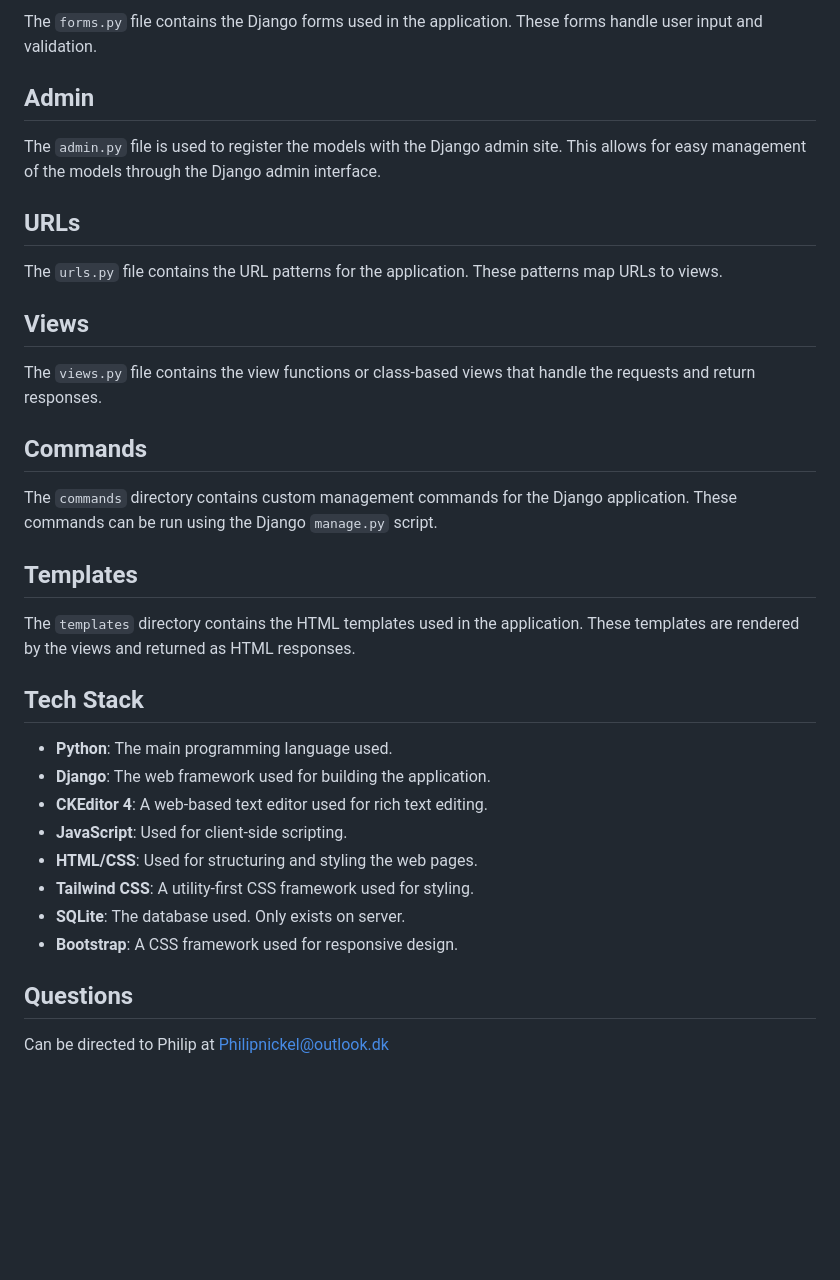
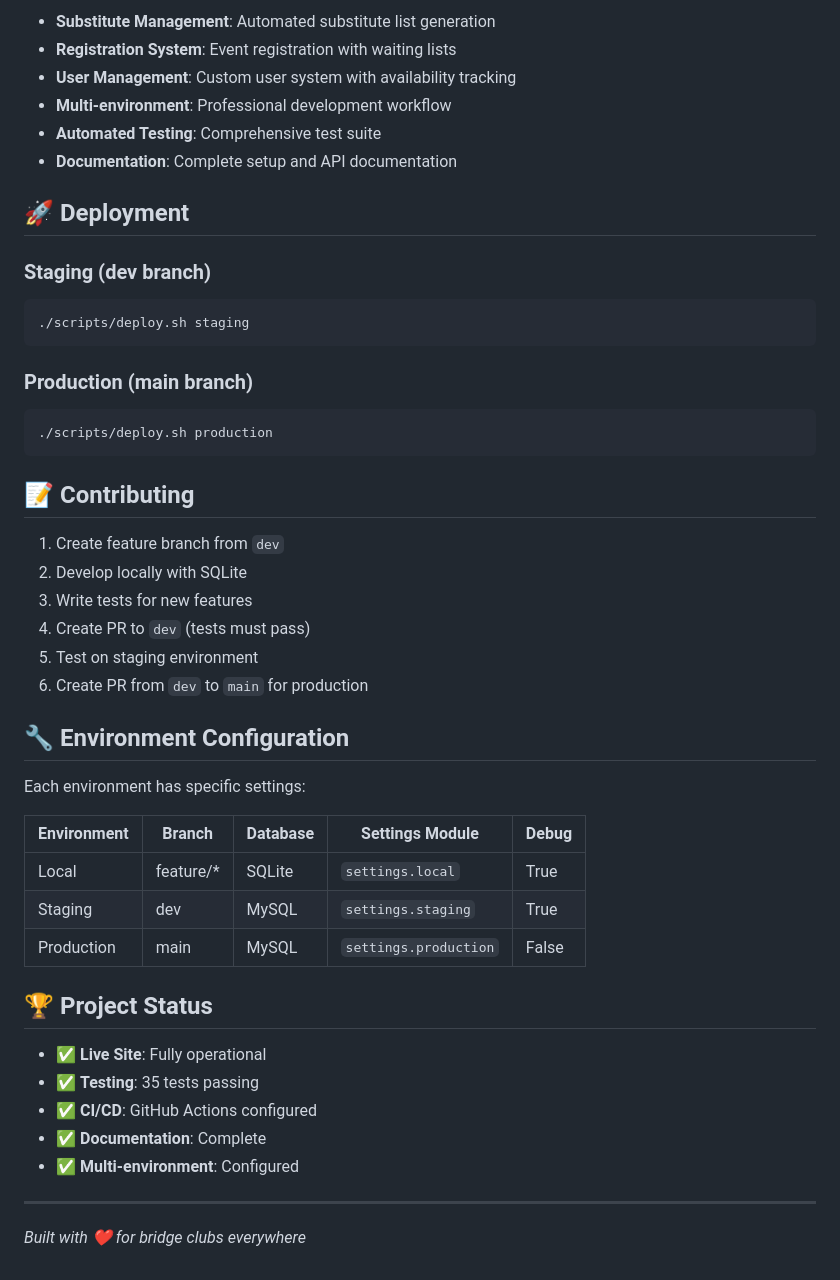
Before and after one commit to philipnickel/Bridgehjemmeside, a Markdown page: README.md, the part around the change printed below. GitHub-like rendering; blank space fills up the shorter version.

````diff
--- a/README.md
+++ b/README.md
@@ -52,36 +80,50 @@ The `models.py` file contains the database models for the application. These mod
 
-The `forms.py` file contains the Django forms used in the application. These forms handle user input and validation.
+- **Substitute Management**: Automated substitute list generation
+- **Registration System**: Event registration with waiting lists
+- **User Management**: Custom user system with availability tracking
+- **Multi-environment**: Professional development workflow
+- **Automated Testing**: Comprehensive test suite
+- **Documentation**: Complete setup and API documentation
 
-## Admin
+## 🚀 Deployment
 
-The `admin.py` file is used to register the models with the Django admin site. This allows for easy management of the models through the Django admin interface.
+### Staging (dev branch)
+```bash
+./scripts/deploy.sh staging
+```
 
-## URLs
+### Production (main branch)
+```bash
+./scripts/deploy.sh production
+```
 
-The `urls.py` file contains the URL patterns for the application. These patterns map URLs to views.
+## 📝 Contributing
 
-## Views
+1. Create feature branch from `dev`
+2. Develop locally with SQLite
+3. Write tests for new features
+4. Create PR to `dev` (tests must pass)
+5. Test on staging environment
+6. Create PR from `dev` to `main` for production
 
-The `views.py` file contains the view functions or class-based views that handle the requests and return responses.
+## 🔧 Environment Configuration
 
-## Commands
+Each environment has specific settings:
 
-The `commands` directory contains custom management commands for the Django application. These commands can be run using the Django `manage.py` script.
+| Environment | Branch | Database | Settings Module | Debug |
+|-------------|--------|----------|-----------------|-------|
+| Local | feature/* | SQLite | `settings.local` | True |
+| Staging | dev | MySQL | `settings.staging` | True |
+| Production | main | MySQL | `settings.production` | False |
 
-## Templates
+## 🏆 Project Status
 
-The `templates` directory contains the HTML templates used in the application. These templates are rendered by the views and returned as HTML responses.
+- ✅ **Live Site**: Fully operational
+- ✅ **Testing**: 35 tests passing
+- ✅ **CI/CD**: GitHub Actions configured
+- ✅ **Documentation**: Complete
+- ✅ **Multi-environment**: Configured
 
-## Tech Stack
+---
 
-- **Python**: The main programming language used.
-- **Django**: The web framework used for building the application.
-- **CKEditor 4**: A web-based text editor used for rich text editing.
-- **JavaScript**: Used for client-side scripting.
-- **HTML/CSS**: Used for structuring and styling the web pages.
-- **Tailwind CSS**: A utility-first CSS framework used for styling.
-- **SQLite**: The database used. Only exists on server.
-- **Bootstrap**: A CSS framework used for responsive design.
-
-## Questions
-Can be directed to Philip at Philipnickel@outlook.dk
+*Built with ❤️ for bridge clubs everywhere*
````
Also changed, not shown: other parts of README.md (+61 -33 lines).
